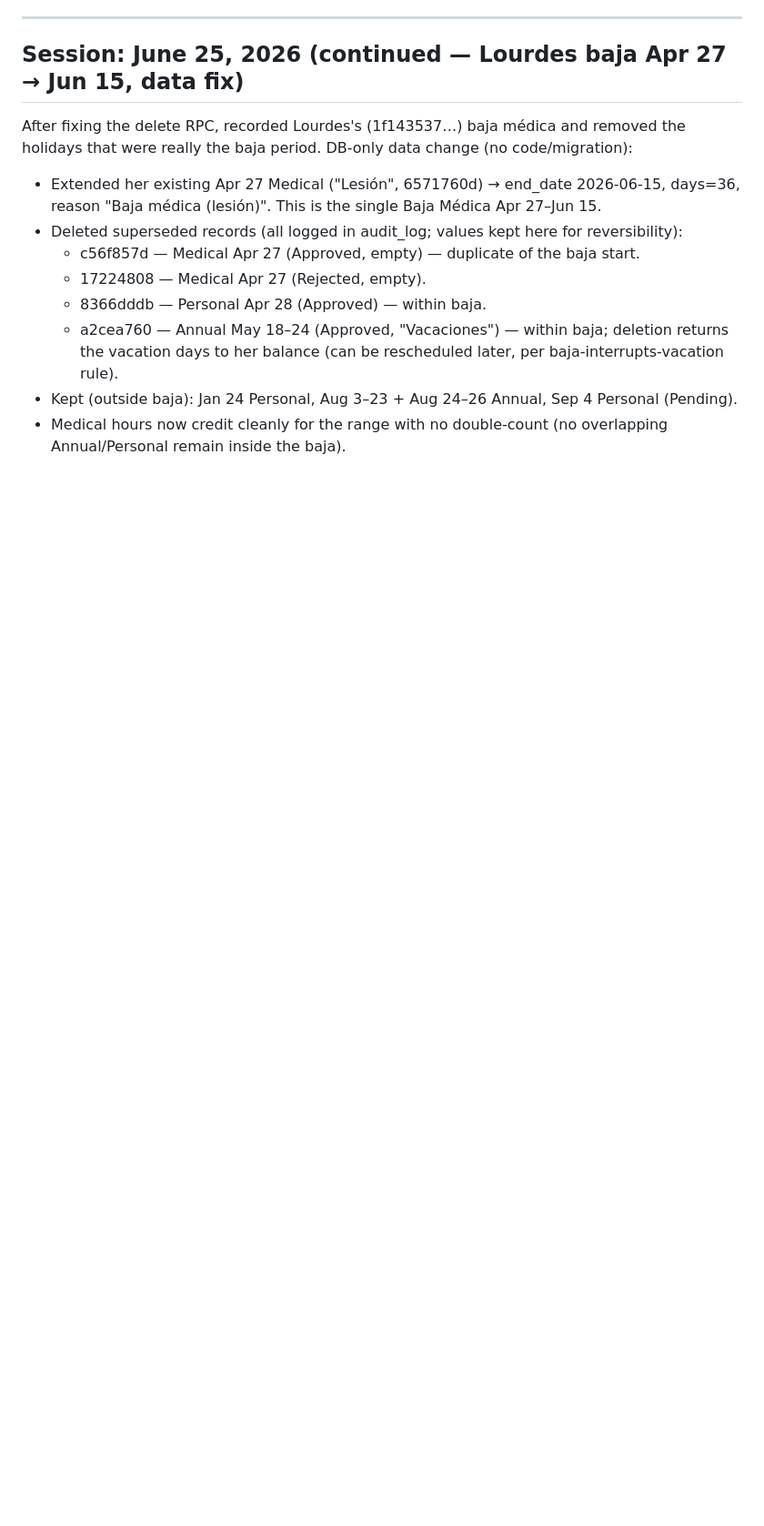
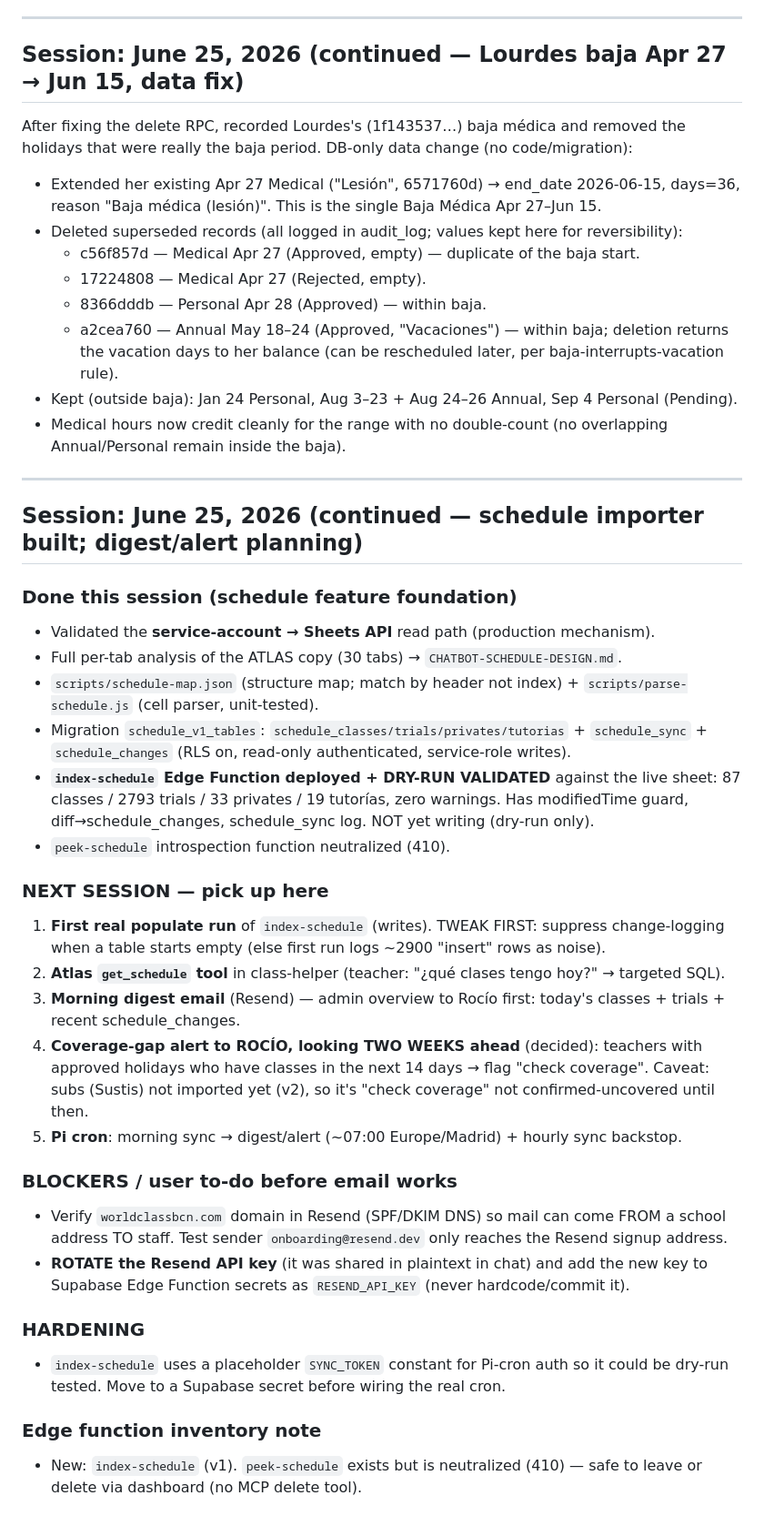
Before and after one commit to danielbaudy-oss/WORLDCLASSBCN, a Markdown page: SESSION-LOG-ASSISTANT.md, the part around the change. Shown at 91% size. Rendered like a GitHub page; blank space fills up the shorter version.

Commit message:
Log: schedule importer validated; next-session plan (digest + coverage-gap alert to Rocio, 2 weeks ahead)

```diff
--- a/SESSION-LOG-ASSISTANT.md
+++ b/SESSION-LOG-ASSISTANT.md
@@ -1356,3 +1356,41 @@ that were really the baja period. DB-only data change (no code/migration):
 - Kept (outside baja): Jan 24 Personal, Aug 3–23 + Aug 24–26 Annual, Sep 4 Personal (Pending).
 - Medical hours now credit cleanly for the range with no double-count (no overlapping
   Annual/Personal remain inside the baja).
+
+---
+
+## Session: June 25, 2026 (continued — schedule importer built; digest/alert planning)
+
+### Done this session (schedule feature foundation)
+- Validated the **service-account → Sheets API** read path (production mechanism).
+- Full per-tab analysis of the ATLAS copy (30 tabs) → `CHATBOT-SCHEDULE-DESIGN.md`.
+- `scripts/schedule-map.json` (structure map; match by header not index) + `scripts/parse-schedule.js` (cell parser, unit-tested).
+- Migration `schedule_v1_tables`: `schedule_classes/trials/privates/tutorias` + `schedule_sync` + `schedule_changes` (RLS on, read-only authenticated, service-role writes).
+- **`index-schedule` Edge Function deployed + DRY-RUN VALIDATED** against the live sheet:
+  87 classes / 2793 trials / 33 privates / 19 tutorías, zero warnings. Has modifiedTime guard,
+  diff→schedule_changes, schedule_sync log. NOT yet writing (dry-run only).
+- `peek-schedule` introspection function neutralized (410).
+
+### NEXT SESSION — pick up here
+1. **First real populate run** of `index-schedule` (writes). TWEAK FIRST: suppress
+   change-logging when a table starts empty (else first run logs ~2900 "insert" rows as noise).
+2. **Atlas `get_schedule` tool** in class-helper (teacher: "¿qué clases tengo hoy?" → targeted SQL).
+3. **Morning digest email** (Resend) — admin overview to Rocío first: today's classes + trials + recent schedule_changes.
+4. **Coverage-gap alert to ROCÍO, looking TWO WEEKS ahead** (decided): teachers with approved
+   holidays who have classes in the next 14 days → flag "check coverage". Caveat: subs (Sustis)
+   not imported yet (v2), so it's "check coverage" not confirmed-uncovered until then.
+5. **Pi cron**: morning sync → digest/alert (~07:00 Europe/Madrid) + hourly sync backstop.
+
+### BLOCKERS / user to-do before email works
+- Verify `worldclassbcn.com` domain in Resend (SPF/DKIM DNS) so mail can come FROM a school
+  address TO staff. Test sender `onboarding@resend.dev` only reaches the Resend signup address.
+- **ROTATE the Resend API key** (it was shared in plaintext in chat) and add the new key to
+  Supabase Edge Function secrets as `RESEND_API_KEY` (never hardcode/commit it).
+
+### HARDENING
+- `index-schedule` uses a placeholder `SYNC_TOKEN` constant for Pi-cron auth so it could be
+  dry-run tested. Move to a Supabase secret before wiring the real cron.
+
+### Edge function inventory note
+- New: `index-schedule` (v1). `peek-schedule` exists but is neutralized (410) — safe to leave or
+  delete via dashboard (no MCP delete tool).
```
